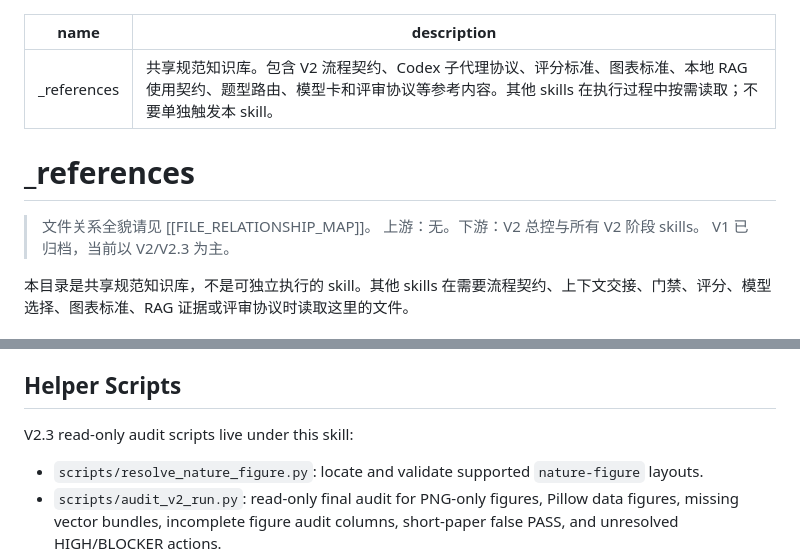
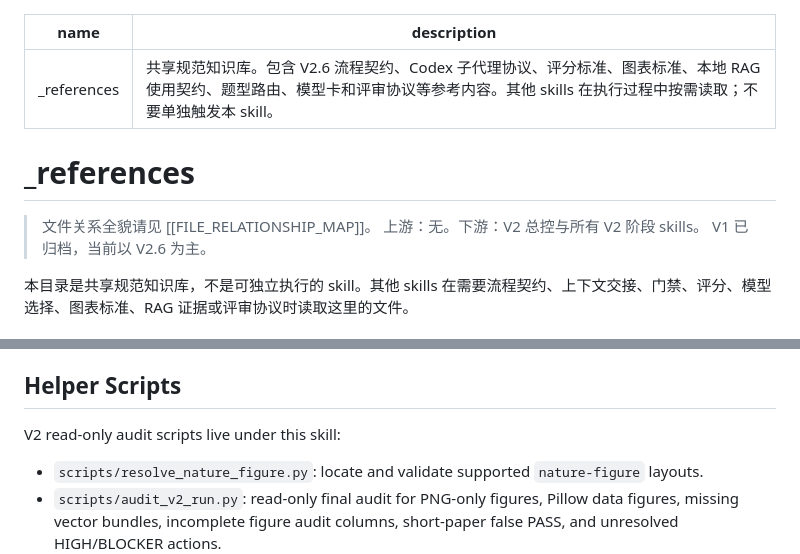
Before and after one commit to zklzzklzkl/MathModel, a Markdown page: skills/_references/SKILL.md, 2 parts joined by grey strips. Drawn GitHub-style.

Commit message:
docs: align references index with V2.6

```diff
--- a/skills/_references/SKILL.md
+++ b/skills/_references/SKILL.md
@@ -1,13 +1,13 @@
 ---
 name: _references
-description: "共享规范知识库。包含 V2 流程契约、Codex 子代理协议、评分标准、图表标准、本地 RAG 使用契约、题型路由、模型卡和评审协议等参考内容。其他 skills 在执行过程中按需读取；不要单独触发本 skill。"
+description: "共享规范知识库。包含 V2.6 流程契约、Codex 子代理协议、评分标准、图表标准、本地 RAG 使用契约、题型路由、模型卡和评审协议等参考内容。其他 skills 在执行过程中按需读取；不要单独触发本 skill。"
 ---
 
 # _references
 
 > 文件关系全貌请见 [[FILE_RELATIONSHIP_MAP]]。
 > 上游：无。下游：V2 总控与所有 V2 阶段 skills。
-> V1 已归档，当前以 V2/V2.3 为主。
+> V1 已归档，当前以 V2.6 为主。
 
 本目录是共享规范知识库，不是可独立执行的 skill。其他 skills 在需要流程契约、上下文交接、门禁、评分、模型选择、图表标准、RAG 证据或评审协议时读取这里的文件。
 
@@ -40,7 +40,7 @@ description: "共享规范知识库。包含 V2 流程契约、Codex 子代理
 
 ## Helper Scripts
 
-V2.3 read-only audit scripts live under this skill:
+V2 read-only audit scripts live under this skill:
 
 - `scripts/resolve_nature_figure.py`: locate and validate supported `nature-figure` layouts.
 - `scripts/audit_v2_run.py`: read-only final audit for PNG-only figures, Pillow data figures, missing vector bundles, incomplete figure audit columns, short-paper false PASS, and unresolved HIGH/BLOCKER actions.
```
